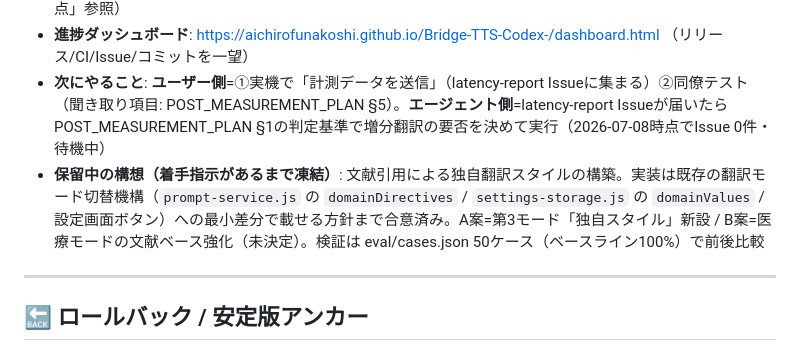
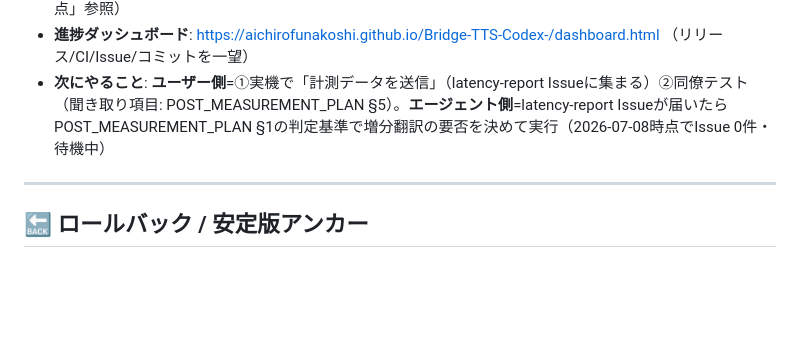
Before and after one commit to AichiroFunakoshi/BrigeTTS-Nepali, a Markdown page: docs/HANDOFF.md, the part around the change. Drawn GitHub-style; blank space fills up the shorter version.

Commit message:
docs: HANDOFFから保留構想（翻訳スタイル）の記載を削除 (#63)

```diff
--- a/docs/HANDOFF.md
+++ b/docs/HANDOFF.md
@@ -16,7 +16,6 @@
 - **Cowork環境**: サンドボックスでのテスト実行は `scripts/cowork-setup.sh` で構築可（→「⚠️ 既知の注意点」参照）
 - **進捗ダッシュボード**: https://aichirofunakoshi.github.io/Bridge-TTS-Codex-/dashboard.html （リリース/CI/Issue/コミットを一望）
 - **次にやること**: **ユーザー側**=①実機で「計測データを送信」（latency-report Issueに集まる）②同僚テスト（聞き取り項目: POST_MEASUREMENT_PLAN §5）。**エージェント側**=latency-report Issueが届いたら POST_MEASUREMENT_PLAN §1の判定基準で増分翻訳の要否を決めて実行（2026-07-08時点でIssue 0件・待機中）
-- **保留中の構想（着手指示があるまで凍結）**: 文献引用による独自翻訳スタイルの構築。実装は既存の翻訳モード切替機構（`prompt-service.js` の `domainDirectives` / `settings-storage.js` の `domainValues` / 設定画面ボタン）への最小差分で載せる方針まで合意済み。A案=第3モード「独自スタイル」新設 / B案=医療モードの文献ベース強化（未決定）。検証は eval/cases.json 50ケース（ベースライン100%）で前後比較
 
 ---
 
```
